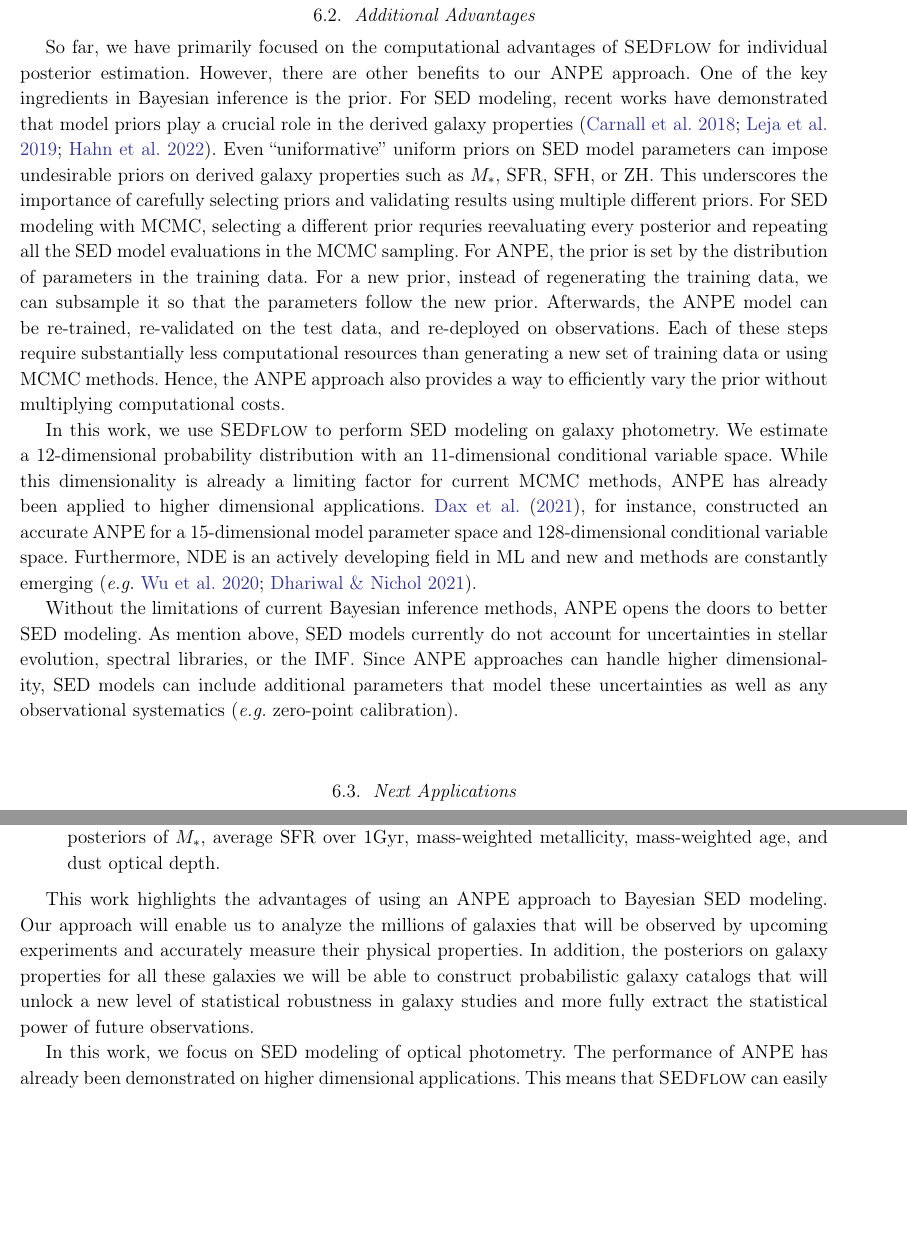
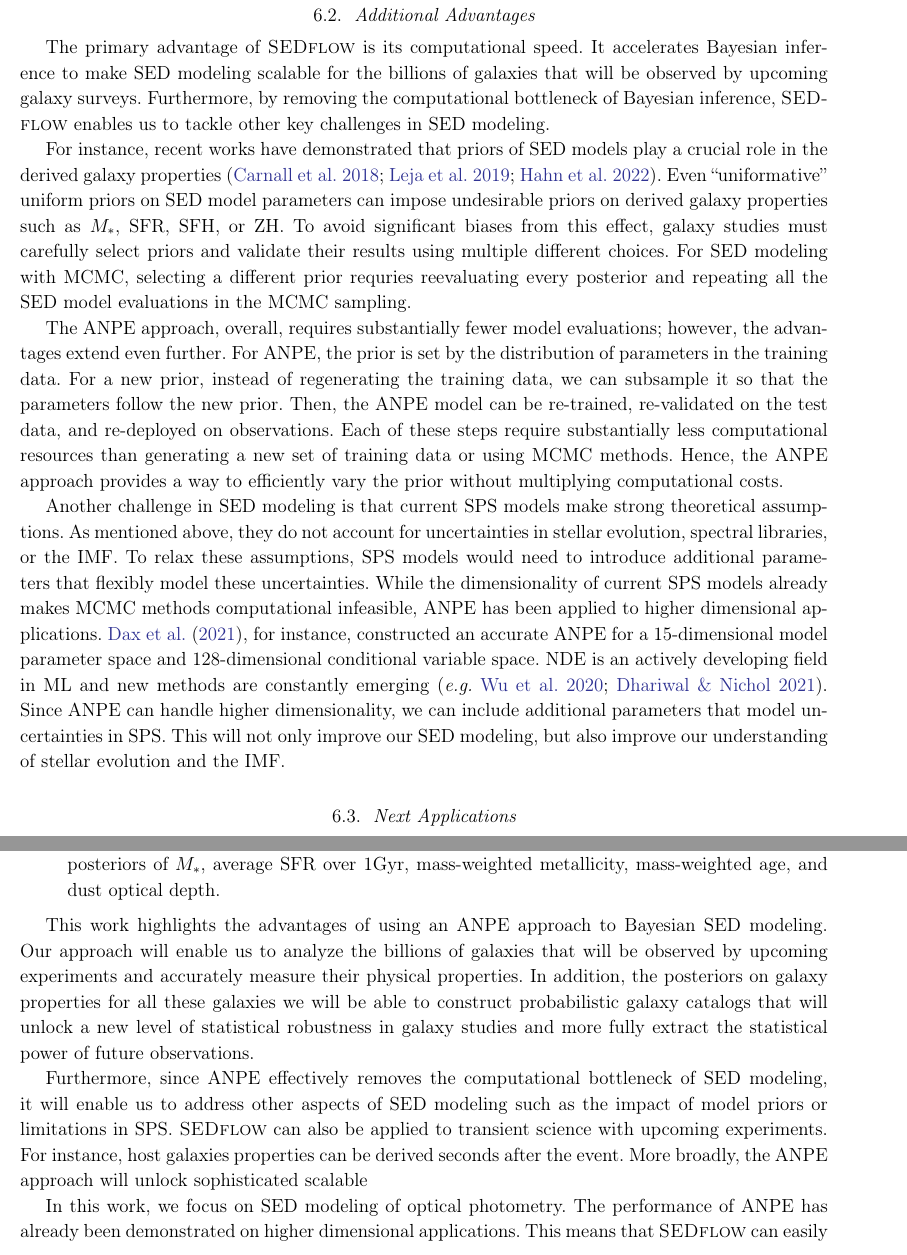
Before and after one commit to changhoonhahn/SEDflow, a LaTeX paper (doc/paper/main.tex, which reads doc/paper/discuss.tex, doc/paper/summary.tex): two parts of pages 15 and 17 of 22, joined at a grey line, cut so that both start at the same text, the shorter picture padded with empty space. Compiled offline with pdfLaTeX.

Commit message:
edits to results and summary

```diff
--- a/doc/paper/discuss.tex
+++ b/doc/paper/discuss.tex
@@ -107,53 +107,62 @@ Based on the high level of accuracy of \sedflow~posteriors in the previous
 section, we do not explore these additional tests; however, they can be used to
 further validate any ANPE posterior.
 
+%%%%%%%%%%%%%%%%%%%%%%%%%%%%%%%%%%%%%%%%%%%%%%%%%%%%%%%%%%%%%%%%%%%%%%%%%%%
 \subsection{Additional Advantages}
-So far, we have primarily focused on the computational advantages of
-\sedflow~for individual posterior estimation.
-However, there are other benefits to our ANPE approach.
-One of the key ingredients in Bayesian inference is the prior.
-For SED modeling, recent works have demonstrated that model priors play a
+%%%%%%%%%%%%%%%%%%%%%%%%%%%%%%%%%%%%%%%%%%%%%%%%%%%%%%%%%%%%%%%%%%%%%%%%%%%
+The primary advantage of \sedflow~is its computational speed.
+It accelerates Bayesian inference to make SED modeling scalable for the
+billions of galaxies that will be observed by upcoming galaxy surveys.
+Furthermore, by removing the computational bottleneck of Bayesian inference,
+\sedflow~enables us to tackle other key challenges in SED modeling.
+
+For instance, recent works have demonstrated that priors of SED models play a
 crucial role in the derived galaxy properties~\citep{carnall2018, leja2019,
 hahn2022}.
 Even ``uniformative'' uniform priors on SED model parameters can impose
 undesirable priors on derived galaxy properties such as $M_*$, SFR, SFH, or
 ZH.
-This underscores the importance of carefully selecting priors and validating
-results using multiple different priors.
+To avoid significant biases from this effect, galaxy studies must carefully
+select priors and validate their results using multiple different choices.
 For SED modeling with MCMC, selecting a different prior requries reevaluating
 every posterior and repeating all the SED model evaluations in the MCMC
 sampling.
+
+The ANPE approach, overall, requires substantially fewer model evaluations;
+however, the advantages extend even further.
 For ANPE, the prior is set by the distribution of parameters in the training
 data.
 For a new prior, instead of regenerating the training data, we can subsample
 it so that the parameters follow the new prior.
-Afterwards, the ANPE model can be re-trained, re-validated on the test data,
-and re-deployed on observations.
+Then, the ANPE model can be re-trained, re-validated on the test data, and
+re-deployed on observations.
 Each of these steps require substantially less computational resources than
 generating a new set of training data or using MCMC methods.
-Hence, the ANPE approach also provides a way to efficiently vary the prior
-without multiplying computational costs.
+Hence, the ANPE approach provides a way to efficiently vary the prior without
+multiplying computational costs.
 
-In this work, we use \sedflow~to perform SED modeling on galaxy photometry.
-We estimate a 12-dimensional probability distribution with an 11-dimensional
-conditional variable space.
-While this dimensionality is already a limiting factor for current MCMC
-methods, ANPE has already been applied to higher dimensional applications.
+Another challenge in SED modeling is that current SPS models make strong
+theoretical assumptions.
+As mentioned above, they do not account for uncertainties in stellar evolution,
+spectral libraries, or the IMF.
+To relax these assumptions, SPS models would need to introduce additional
+parameters that flexibly model these uncertainties.
+While the dimensionality of current SPS models already makes MCMC methods
+computational infeasible, ANPE has been applied to higher dimensional
+applications.
 \cite{dax2021}, for instance, constructed an accurate ANPE for a
 15-dimensional model parameter space and 128-dimensional conditional variable
 space.
-Furthermore, NDE is an actively developing field in ML and new and methods are
-constantly emerging~\citep[\eg][]{wu2020, dhariwal2021}.
+NDE is an actively developing field in ML and new methods are constantly
+emerging~\citep[\eg][]{wu2020, dhariwal2021}.
+Since ANPE can handle higher dimensionality, we can include additional
+parameters that model uncertainties in SPS.
+This will not only improve our SED modeling, but also improve our understanding
+of stellar evolution and the IMF.
 
-Without the limitations of current Bayesian inference methods, ANPE opens the
-doors to better SED modeling.
-As mention above, SED models currently do not account for uncertainties in
-stellar evolution, spectral libraries, or the IMF.
-Since ANPE approaches can handle higher dimensionality, SED models can include
-additional parameters that model these uncertainties as well as any
-observational systematics (\emph{e.g.} zero-point calibration).
-
+%%%%%%%%%%%%%%%%%%%%%%%%%%%%%%%%%%%%%%%%%%%%%%%%%%%%%%%%%%%%%%%%%%%%%%%%%%%
 \subsection{Next Applications}
+%%%%%%%%%%%%%%%%%%%%%%%%%%%%%%%%%%%%%%%%%%%%%%%%%%%%%%%%%%%%%%%%%%%%%%%%%%%
 In this work, we apply the ANPE approach to optical photometry, photometric
 uncertainties, and redshifts from the NSA.
 Our approach can easily be extended beyond this application.
--- a/doc/paper/summary.tex
+++ b/doc/paper/summary.tex
@@ -73,13 +73,22 @@ We present the following key results from our analysis.
 
 This work highlights the advantages of using an ANPE approach to Bayesian SED
 modeling.
-Our approach will enable us to analyze the millions of galaxies that will be
+Our approach will enable us to analyze the billions of galaxies that will be
 observed by upcoming experiments and accurately measure their physical
 properties.
 In addition, the posteriors on galaxy properties for all these galaxies we will
 be able to construct probabilistic galaxy catalogs that will unlock a new level
 of statistical robustness in galaxy studies and more fully extract the
 statistical power of future observations.
+
+% paragraph summarizing discussions and mentino transients
+Furthermore, since ANPE effectively removes the computational bottleneck of SED
+modeling, it will enable us to address other aspects of SED modeling such as
+the impact of model priors or limitations in SPS.
+\sedflow~can also be applied to transient science with upcoming experiments.
+For instance, host galaxies properties can be derived seconds after the event.
+More broadly, the ANPE approach will unlock sophisticated  scalable
+
 
 In this work, we focus on SED modeling of optical photometry.
 The performance of ANPE has already been demonstrated on higher dimensional
```
Also changed, not shown: doc/paper/main.tex (+1 -1 lines), doc/paper/results.tex (+1 -1 lines), doc/paper/main.pdf, doc/paper/discuss.tex (4 more changed lines).
